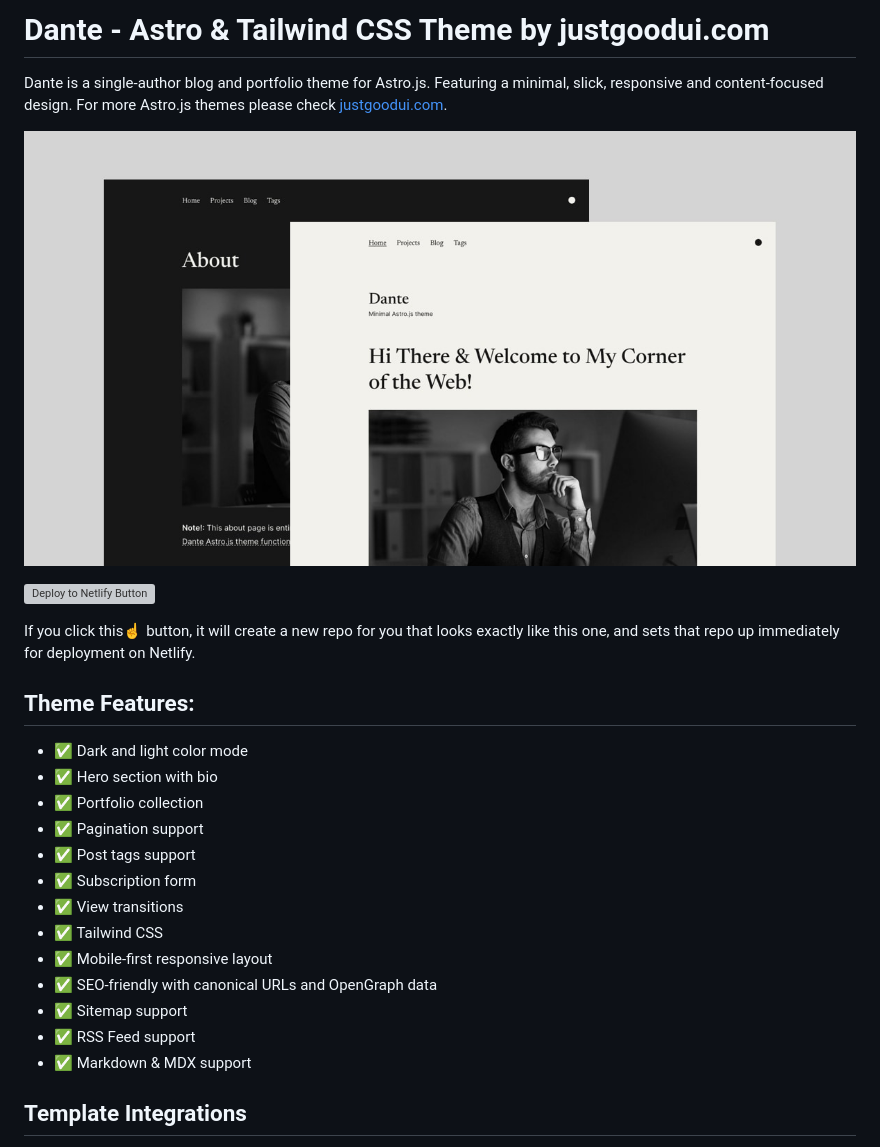
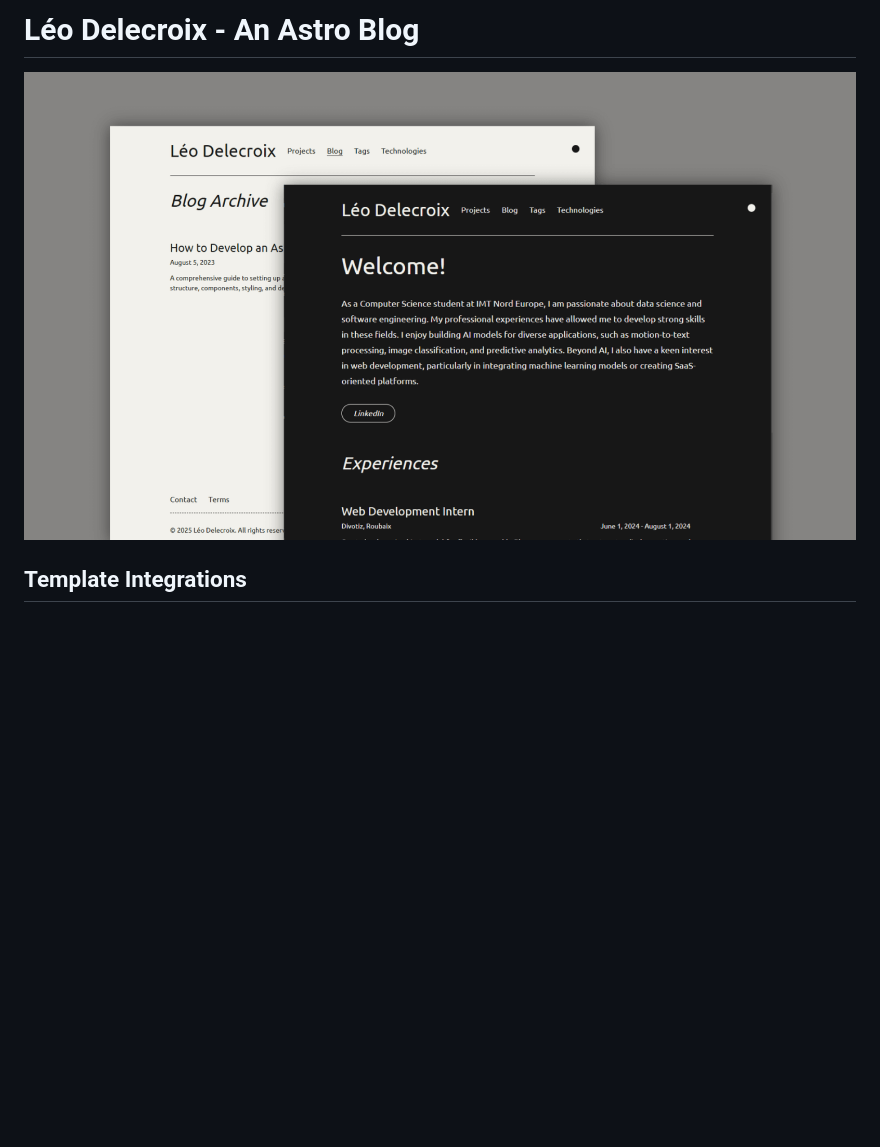
Before and after one commit to Leo25190/leo-delecroix, a Markdown page: README.md, the part around the change printed below. Rendered like a GitHub page; pictures changed too: public/dante-preview.jpg (deleted), public/leo-delecroix-preview.png (added); blank space fills up the shorter version; grey boxes are pictures that could not be loaded.

Commit message:
some changes (footer, experience, contents, readme,...)

```diff
--- a/README.md
+++ b/README.md
@@ -1,28 +1,6 @@
-# Dante - Astro & Tailwind CSS Theme by justgoodui.com
+# Léo Delecroix - An Astro Blog
 
-Dante is a single-author blog and portfolio theme for Astro.js. Featuring a minimal, slick, responsive and content-focused design. For more Astro.js themes please check [justgoodui.com](https://justgoodui.com/).
-
-![Dante Astro.js Theme](public/dante-preview.jpg)
-
-[![Deploy to Netlify Button](https://www.netlify.com/img/deploy/button.svg)](https://app.netlify.com/start/deploy?repository=https://github.com/JustGoodUI/dante-astro-theme)
-
-If you click this☝️ button, it will create a new repo for you that looks exactly like this one, and sets that repo up immediately for deployment on Netlify.
-
-## Theme Features:
-
-- ✅ Dark and light color mode
-- ✅ Hero section with bio
-- ✅ Portfolio collection
-- ✅ Pagination support
-- ✅ Post tags support
-- ✅ Subscription form
-- ✅ View transitions
-- ✅ Tailwind CSS
-- ✅ Mobile-first responsive layout
-- ✅ SEO-friendly with canonical URLs and OpenGraph data
-- ✅ Sitemap support
-- ✅ RSS Feed support
-- ✅ Markdown & MDX support
+![Léo Delecroix - Blog](public/leo-delecroix-preview.png)
 
 ## Template Integrations
 
```
Also changed, not shown: other parts of README.md (+1 -1 lines), public/about.jpeg (deleted), public/hero.jpeg (deleted), 7 other files.
